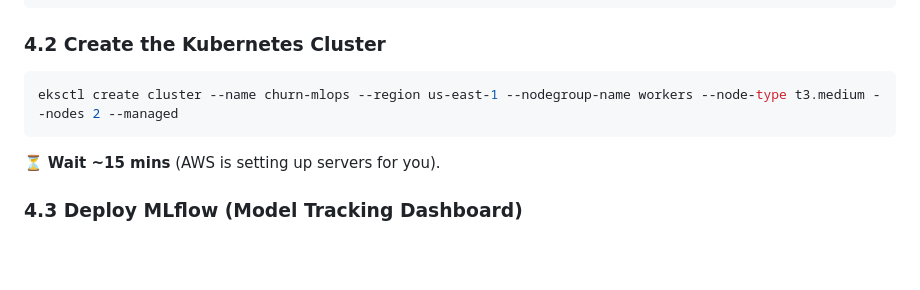
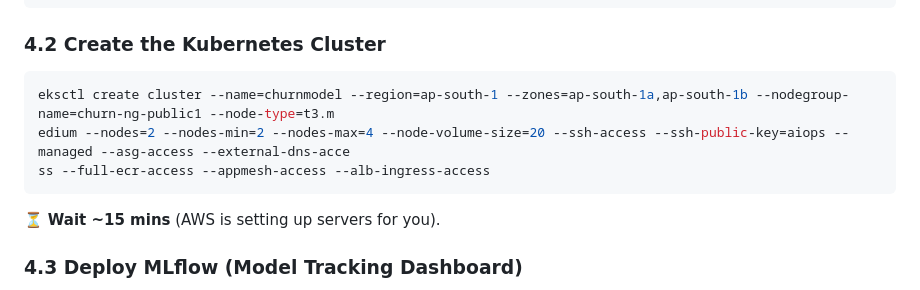
Before and after one commit to samreensabasyeda/mlops-churn-project, a Markdown page: README.md, the part around the change. Rendered like a GitHub page; blank space fills up the shorter version.

````diff
--- a/README.md
+++ b/README.md
@@ -105,7 +105,9 @@ curl https://raw.githubusercontent.com/helm/helm/main/scripts/get-helm-3 | bash
 
 ### **4.2 Create the Kubernetes Cluster**
 ```bash
-eksctl create cluster --name churn-mlops --region us-east-1 --nodegroup-name workers --node-type t3.medium --nodes 2 --managed
+eksctl create cluster --name=churnmodel --region=ap-south-1 --zones=ap-south-1a,ap-south-1b --nodegroup-name=churn-ng-public1 --node-type=t3.m
+edium --nodes=2 --nodes-min=2 --nodes-max=4 --node-volume-size=20 --ssh-access --ssh-public-key=aiops --managed --asg-access --external-dns-acce
+ss --full-ecr-access --appmesh-access --alb-ingress-access
 ```
 ⏳ **Wait ~15 mins** (AWS is setting up servers for you).
 
````
